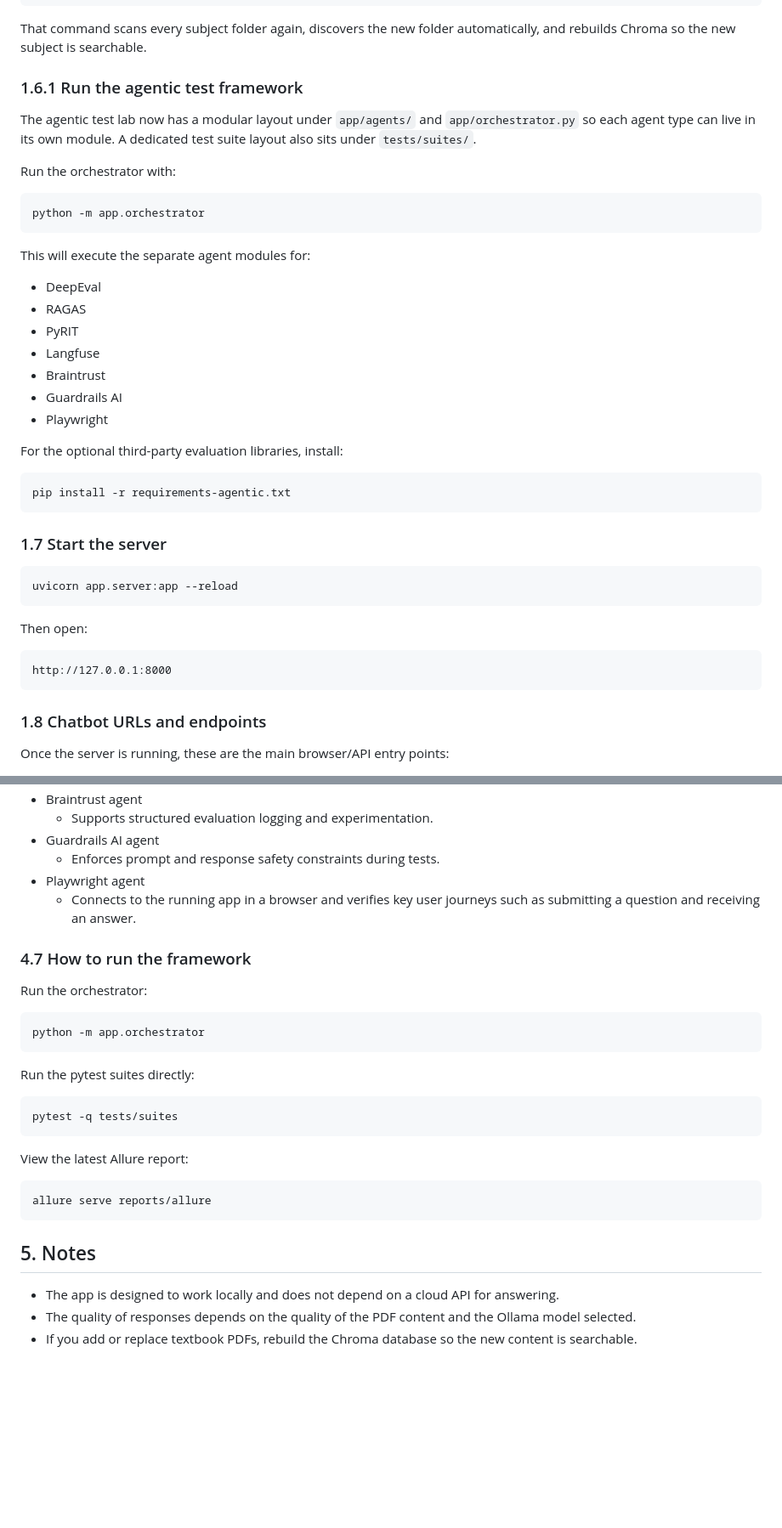
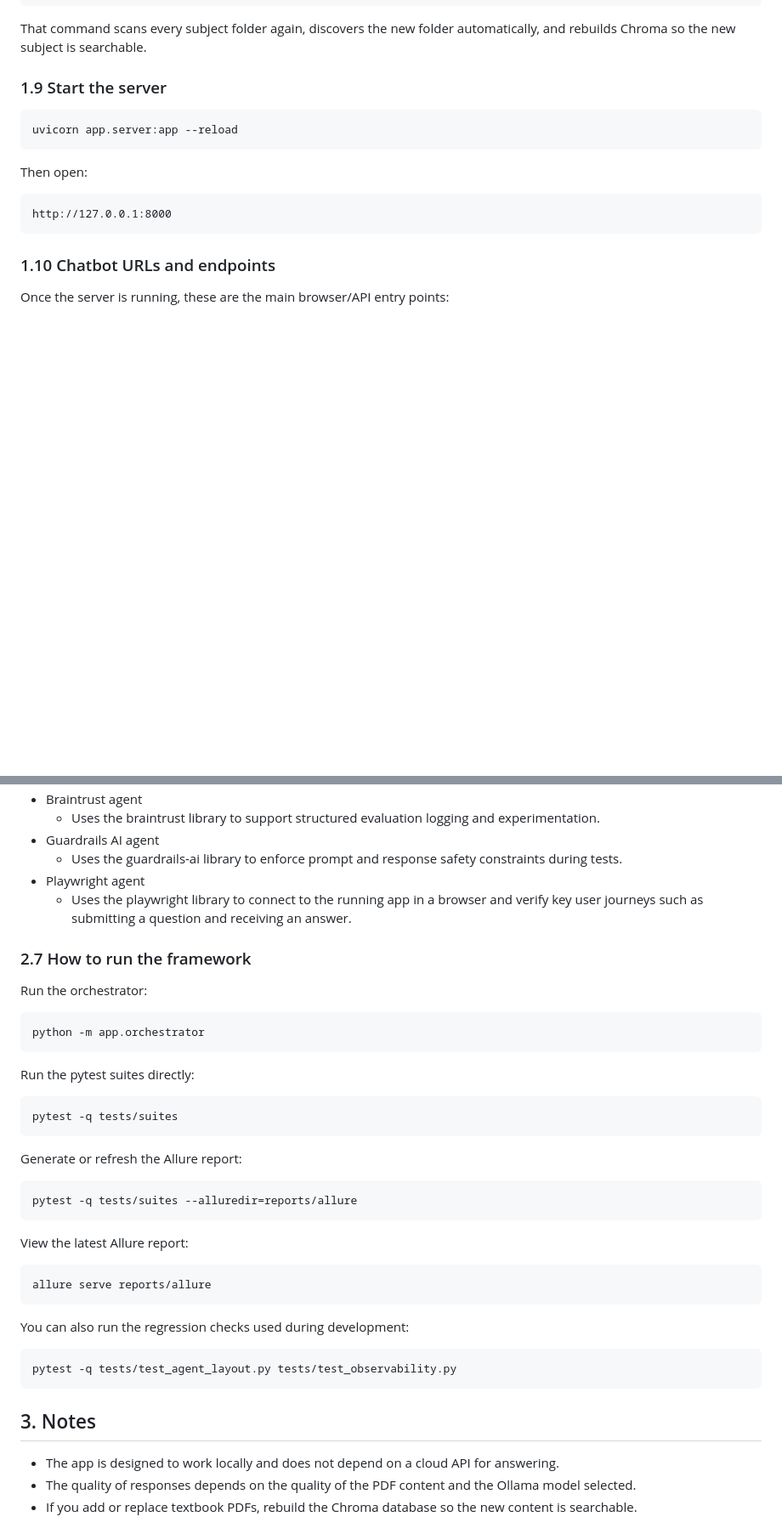
Before and after one commit to someshjain8157/Agentic-AI-Testing, a Markdown page: README.md, 2 parts joined by grey strips. Shown at 85% size. Rendered like a GitHub page; blank space fills up the shorter version.

````diff
--- a/README.md
+++ b/README.md
@@ -97,32 +105,7 @@ python -m app.index_books
 
 That command scans every subject folder again, discovers the new folder automatically, and rebuilds Chroma so the new subject is searchable.
 
-### 1.6.1 Run the agentic test framework
-
-The agentic test lab now has a modular layout under `app/agents/` and `app/orchestrator.py` so each agent type can live in its own module. A dedicated test suite layout also sits under `tests/suites/`.
-
-Run the orchestrator with:
-
-```powershell
-python -m app.orchestrator
-```
-
-This will execute the separate agent modules for:
-- DeepEval
-- RAGAS
-- PyRIT
-- Langfuse
-- Braintrust
-- Guardrails AI
-- Playwright
-
-For the optional third-party evaluation libraries, install:
-
-```powershell
-pip install -r requirements-agentic.txt
-```
-
-### 1.7 Start the server
+### 1.9 Start the server
 ```powershell
 uvicorn app.server:app --reload
 ```
@@ -132,7 +115,7 @@ Then open:
 http://127.0.0.1:8000
 ```
 
-### 1.8 Chatbot URLs and endpoints
+### 1.10 Chatbot URLs and endpoints
 
 Once the server is running, these are the main browser/API entry points:
 
@@ -444,11 +432,11 @@ When you run the framework, the following artifacts are produced:
 - Braintrust agent
-  - Supports structured evaluation logging and experimentation.
+  - Uses the braintrust library to support structured evaluation logging and experimentation.
 - Guardrails AI agent
-  - Enforces prompt and response safety constraints during tests.
+  - Uses the guardrails-ai library to enforce prompt and response safety constraints during tests.
 - Playwright agent
-  - Connects to the running app in a browser and verifies key user journeys such as submitting a question and receiving an answer.
+  - Uses the playwright library to connect to the running app in a browser and verify key user journeys such as submitting a question and receiving an answer.
 
-### 4.7 How to run the framework
+### 2.7 How to run the framework
 
 Run the orchestrator:
 
@@ -462,13 +450,25 @@ Run the pytest suites directly:
 pytest -q tests/suites
 ```
 
+Generate or refresh the Allure report:
+
+```powershell
+pytest -q tests/suites --alluredir=reports/allure
+```
+
 View the latest Allure report:
 
 ```powershell
 allure serve reports/allure
 ```
 
-## 5. Notes
+You can also run the regression checks used during development:
+
+```powershell
+pytest -q tests/test_agent_layout.py tests/test_observability.py
+```
+
+## 3. Notes
 - The app is designed to work locally and does not depend on a cloud API for answering.
 - The quality of responses depends on the quality of the PDF content and the Ollama model selected.
 - If you add or replace textbook PDFs, rebuild the Chroma database so the new content is searchable.
````
Also changed, not shown: other parts of README.md (+57 -44 lines).
